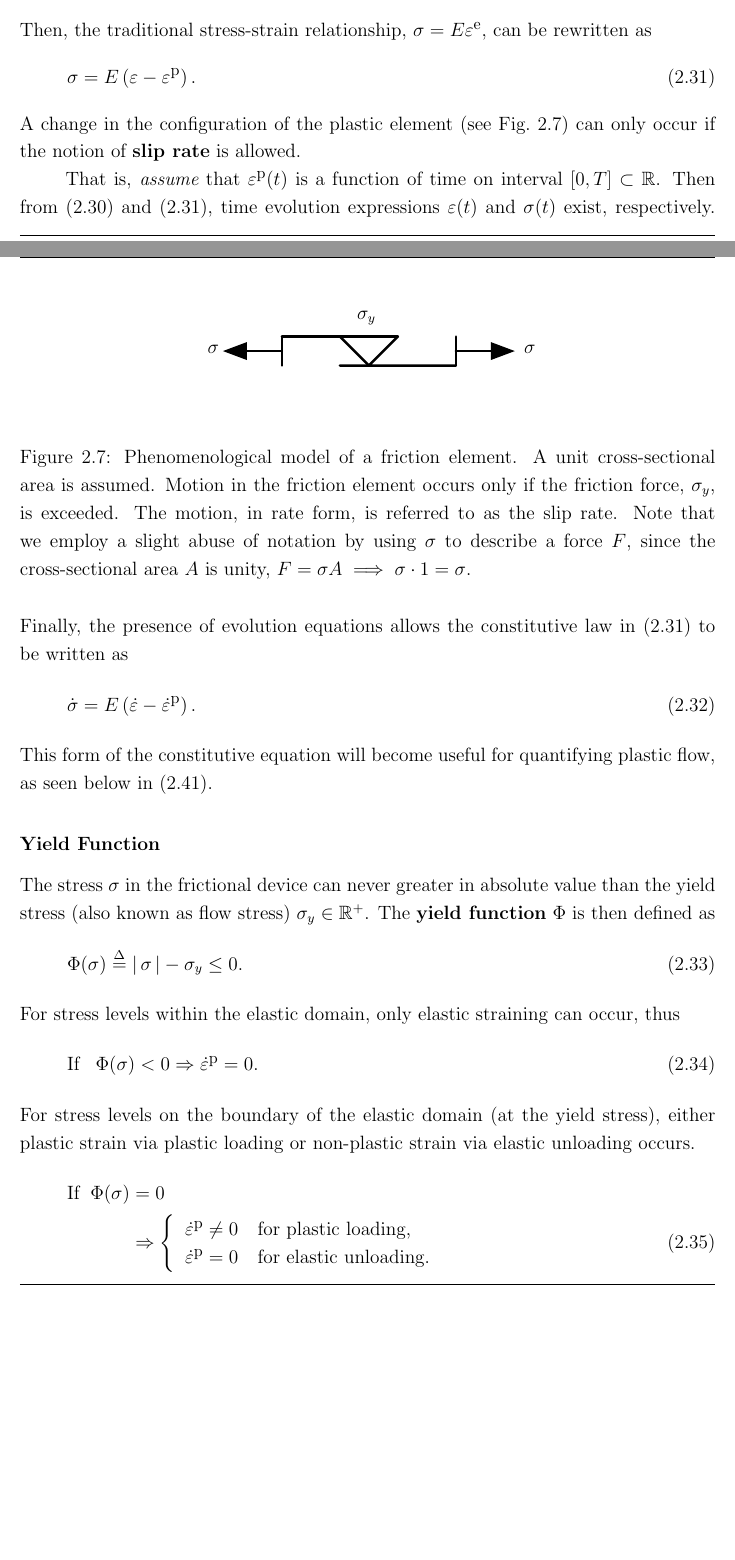
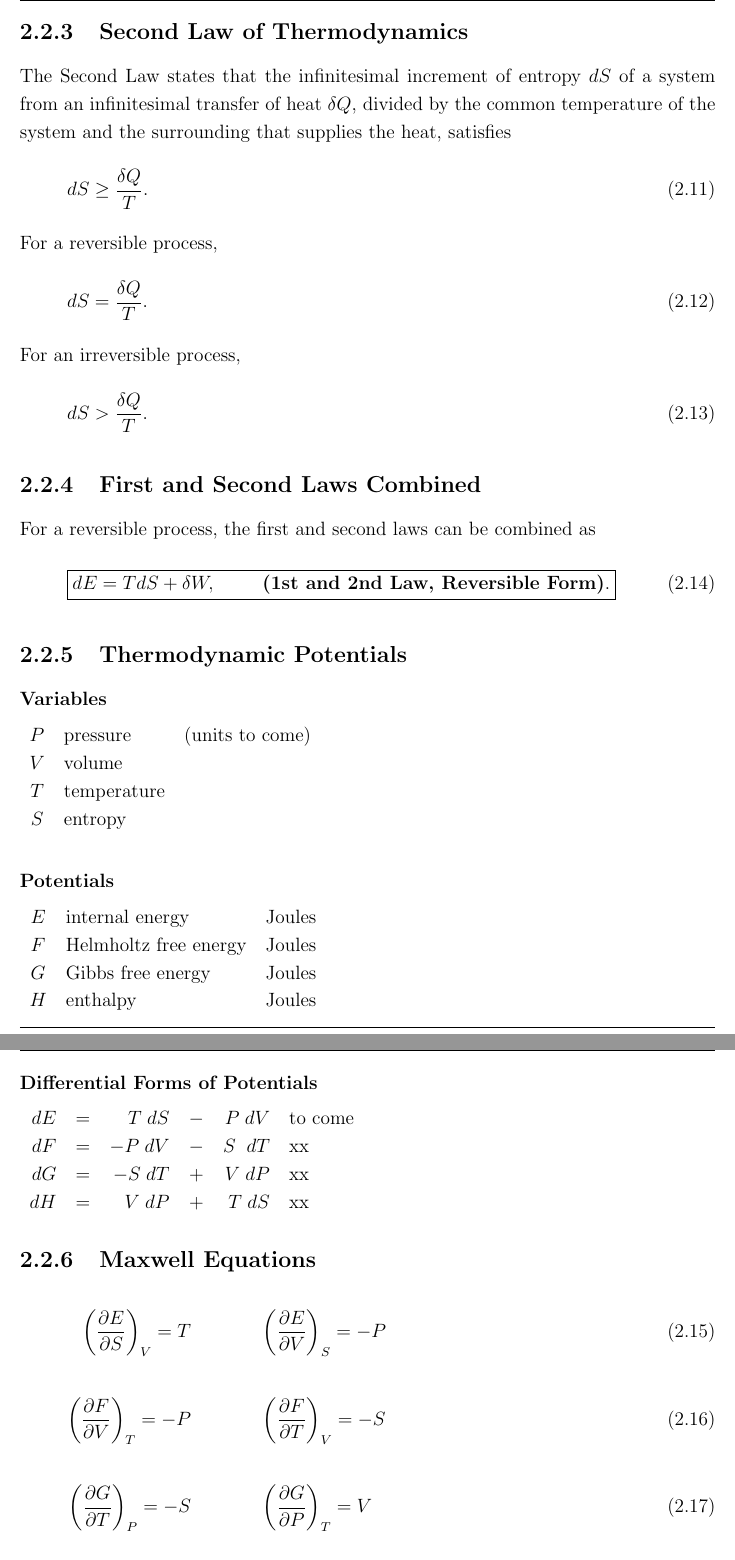
Before and after one commit to hovey/brief, a LaTeX thesis (book/main.tex, which reads book/shock.tex): two parts of pages 30 and 31 of 53 before the commit and two parts of pages 18 and 19 of 26 after it, joined at a grey line, cut at the place of the change, the shorter picture padded with empty space. Compiled offline with pdfLaTeX.

Commit message:
Maxwell Equations

```diff
--- a/book/shock.tex
+++ b/book/shock.tex
@@ -169,6 +169,51 @@ For a reversible process, the first and second laws can be combined as
 \boxed{dE = T dS + \delta W, \hspace{1.0cm}\mbox{\bf
 (1st and 2nd Law, Reversible Form)}.}
 \ee
+
+\subsection{Thermodynamic Potentials}
+\subsubsection{Variables}
+\begin{tabular}{cll}
+$P$ & pressure &  (units to come) \\
+$V$ & volume & \\
+$T$ & temperature & \\
+$S$ & entropy &
+\end{tabular}
+
+\subsubsection{Potentials}
+\begin{tabular}{cll}
+$E$ & internal energy & Joules \\
+$F$ & Helmholtz free energy & Joules \\
+$G$ & Gibbs free energy & Joules \\
+$H$ & enthalpy & Joules
+\end{tabular}
+
+\subsubsection{Differential Forms of Potentials}
+\begin{tabular}{rcrcrl}
+$dE$ &=& $ T \;dS$ & $-$ & $P \;dV$   & to come \\
+$dF$ &=& $-P \;dV$ & $-$ & $S \;\;dT$ & xx \\
+$dG$ &=& $-S \;dT$ & $+$ & $V \;dP$   & xx \\
+$dH$ &=& $ V \;dP$ & $+$ & $T \;dS$   & xx
+\end{tabular}
+
+
+\subsection{Maxwell Equations}
+\begin{align}
+\left( \frac{\partial E}{\partial S} \right)_V = T & \hspace{1.5cm}
+\left( \frac{\partial E}{\partial V} \right)_S = -P \\
+& \nonumber \\
+%
+\left( \frac{\partial F}{\partial V} \right)_T = -P & \hspace{1.5cm}
+\left( \frac{\partial F}{\partial T} \right)_V = -S \\
+& \nonumber \\
+%
+\left( \frac{\partial G}{\partial T} \right)_P = -S & \hspace{1.5cm}
+\left( \frac{\partial G}{\partial P} \right)_T = V \\
+& \nonumber \\
+%
+\left( \frac{\partial H}{\partial P} \right)_S = V & \hspace{1.5cm}
+\left( \frac{\partial H}{\partial S} \right)_P = T
+\end{align}
+
 
 \section{Shock}
 
```
Also changed, not shown: book/main.tex (+6 -6 lines), book/main.pdf.
